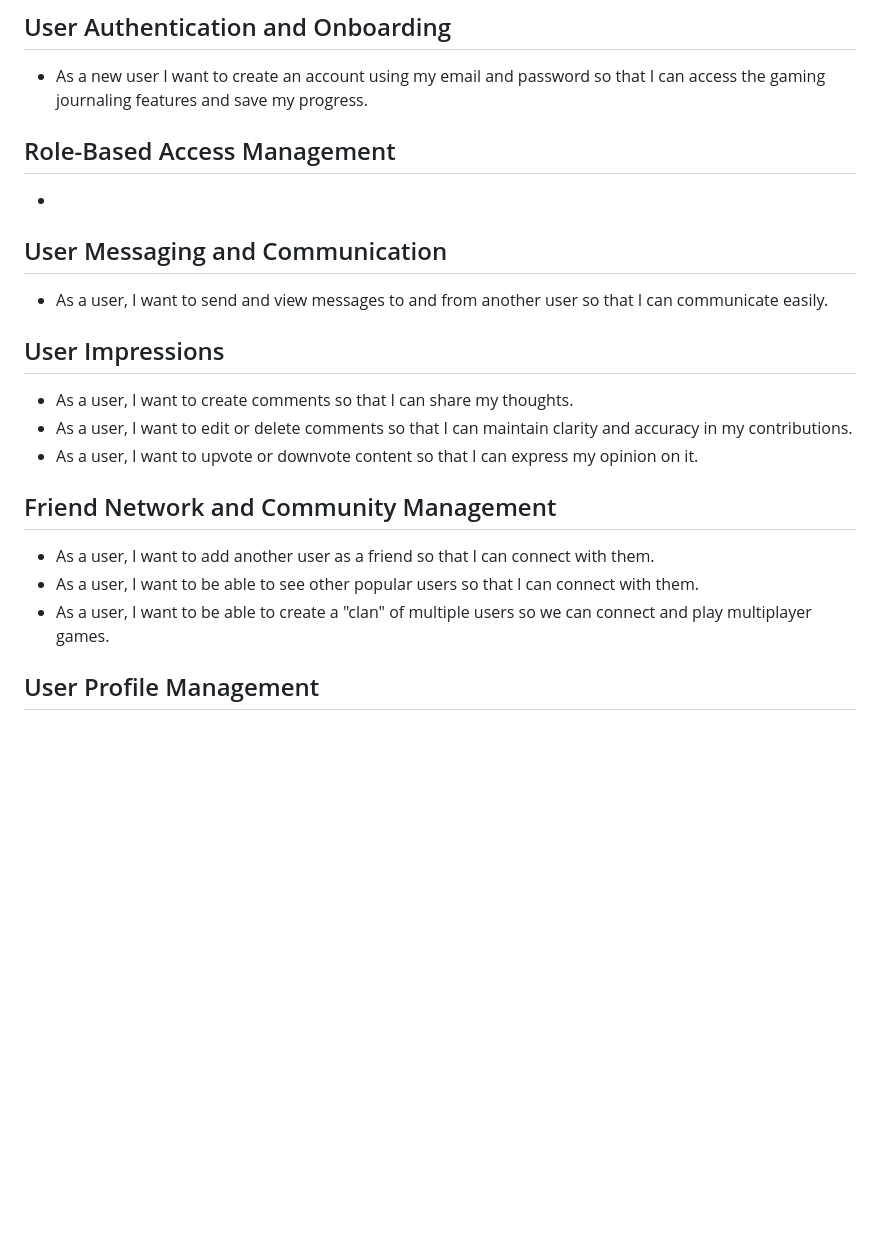
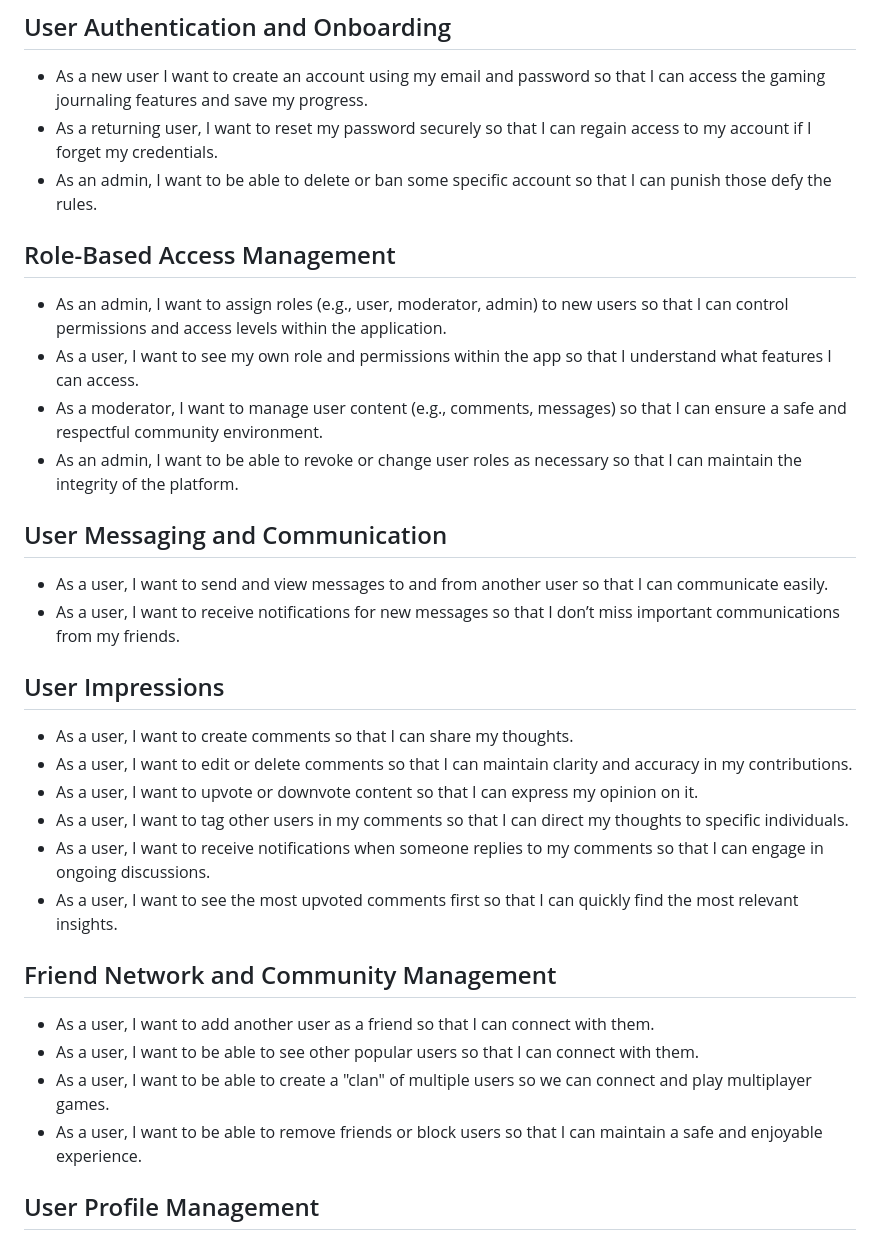
Before and after one commit to gcivil-nyu-org/fall24-monday-team1, a Markdown page: README.md, the part around the change. GitHub-like rendering; blank space fills up the shorter version.

Commit message:
add user stories

```diff
--- a/README.md
+++ b/README.md
@@ -24,25 +24,35 @@ The Event Organizer is responsible for creating events that are visible to users
 
 ## User Authentication and Onboarding
 - As a new user I want to create an account using my email and password so that I can access the gaming journaling features and save my progress.
+- As a returning user, I want to reset my password securely so that I can regain access to my account if I forget my credentials.
+- As an admin, I want to be able to delete or ban some specific account so that I can punish those defy the rules.
 
 ## Role-Based Access Management
--
+- As an admin, I want to assign roles (e.g., user, moderator, admin) to new users so that I can control permissions and access levels within the application.
+- As a user, I want to see my own role and permissions within the app so that I understand what features I can access.
+- As a moderator, I want to manage user content (e.g., comments, messages) so that I can ensure a safe and respectful community environment.
+- As an admin, I want to be able to revoke or change user roles as necessary so that I can maintain the integrity of the platform.
 
 ## User Messaging and Communication
 
 - As a user, I want to send and view messages to and from another user so that I can communicate easily.
+- As a user, I want to receive notifications for new messages so that I don’t miss important communications from my friends.
 
 ## User Impressions
 
 - As a user, I want to create comments so that I can share my thoughts.
 - As a user, I want to edit or delete comments so that I can maintain clarity and accuracy in my contributions.
 - As a user, I want to upvote or downvote content so that I can express my opinion on it.
+- As a user, I want to tag other users in my comments so that I can direct my thoughts to specific individuals.
+- As a user, I want to receive notifications when someone replies to my comments so that I can engage in ongoing discussions.
+- As a user, I want to see the most upvoted comments first so that I can quickly find the most relevant insights.
 
 ## Friend Network and Community Management
 
 - As a user, I want to add another user as a friend so that I can connect with them.
 - As a user, I want to be able to see other popular users so that I can connect with them.
 - As a user, I want to be able to create a "clan" of multiple users so we can connect and play multiplayer games.
+- As a user, I want to be able to remove friends or block users so that I can maintain a safe and enjoyable experience.
 
 ## User Profile Management
 - As a new user I want to set up my profile with a display name, avatar,profile photo and bio so that I can personalize my presence in the application.
```
